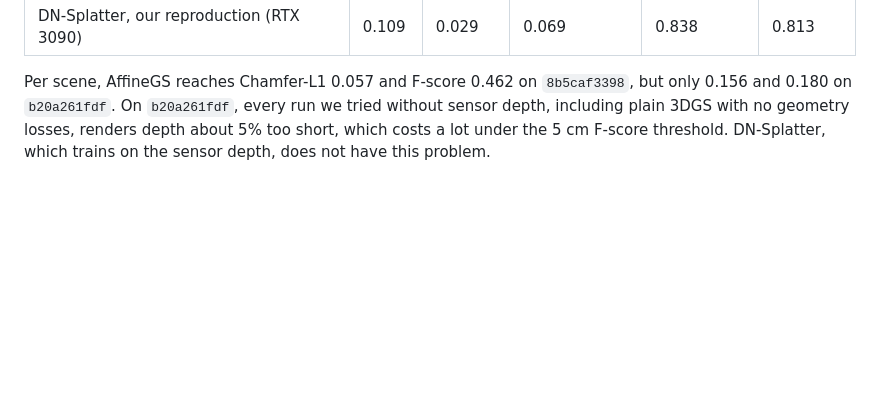
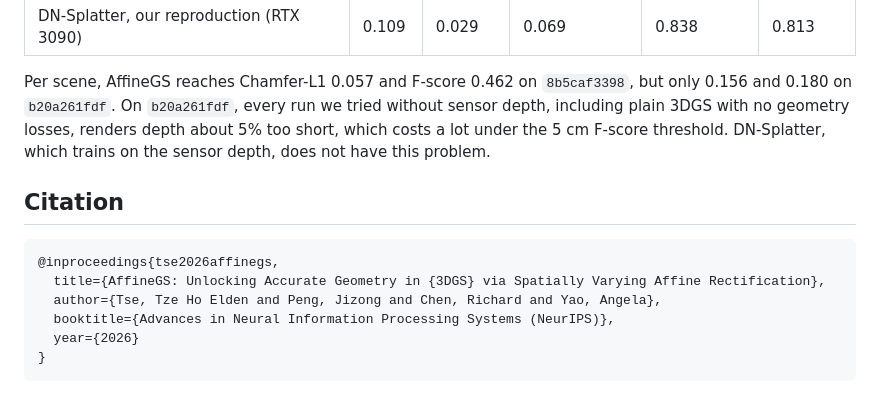
Before and after one commit to eldentse/AffineGS, a Markdown page: README.md, the part around one of its changes. Drawn GitHub-style; blank space fills up the shorter version.

Commit message:
Link the arXiv paper and add a citation
Co-Authored-By: Claude Opus 5.5 <noreply@anthropic.com>

````diff
--- a/README.md
+++ b/README.md
@@ -316,3 +316,14 @@ Two-scene averages, with TSDF meshes:
 | DN-Splatter, our reproduction (RTX 3090) | 0.109 | 0.029 | 0.069 | 0.838 | 0.813 |
 
 Per scene, AffineGS reaches Chamfer-L1 0.057 and F-score 0.462 on `8b5caf3398`, but only 0.156 and 0.180 on `b20a261fdf`. On `b20a261fdf`, every run we tried without sensor depth, including plain 3DGS with no geometry losses, renders depth about 5% too short, which costs a lot under the 5 cm F-score threshold. DN-Splatter, which trains on the sensor depth, does not have this problem.
+
+## Citation
+
+```bibtex
+@inproceedings{tse2026affinegs,
+  title={AffineGS: Unlocking Accurate Geometry in {3DGS} via Spatially Varying Affine Rectification},
+  author={Tse, Tze Ho Elden and Peng, Jizong and Chen, Richard and Yao, Angela},
+  booktitle={Advances in Neural Information Processing Systems (NeurIPS)},
+  year={2026}
+}
+```
````
Also changed, not shown: other parts of README.md (+1 -1 lines).
